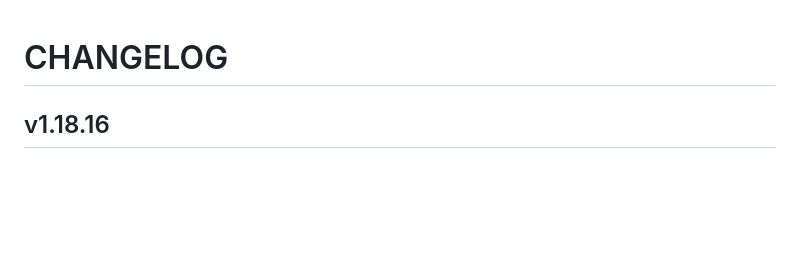
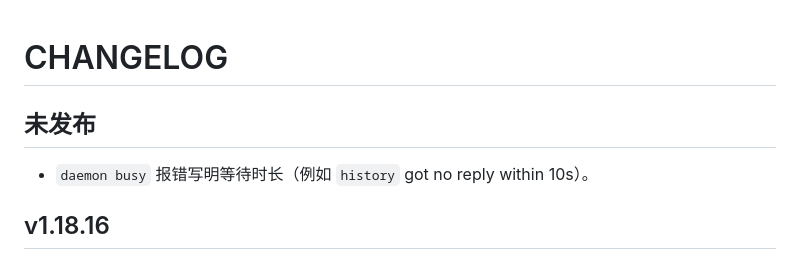
Before and after one commit to leeguooooo/wechat-use, a Markdown page: docs/CHANGELOG.md, the part around the change. Drawn GitHub-style; blank space fills up the shorter version.

Commit message:
docs(changelog): 未发布：busy 报错写明等待时长

```diff
--- a/docs/CHANGELOG.md
+++ b/docs/CHANGELOG.md
@@ -1,4 +1,8 @@
 # CHANGELOG
+
+## 未发布
+
+- `daemon busy` 报错写明等待时长（例如 `history` got no reply within 10s）。
 
 ## v1.18.16
 
```
